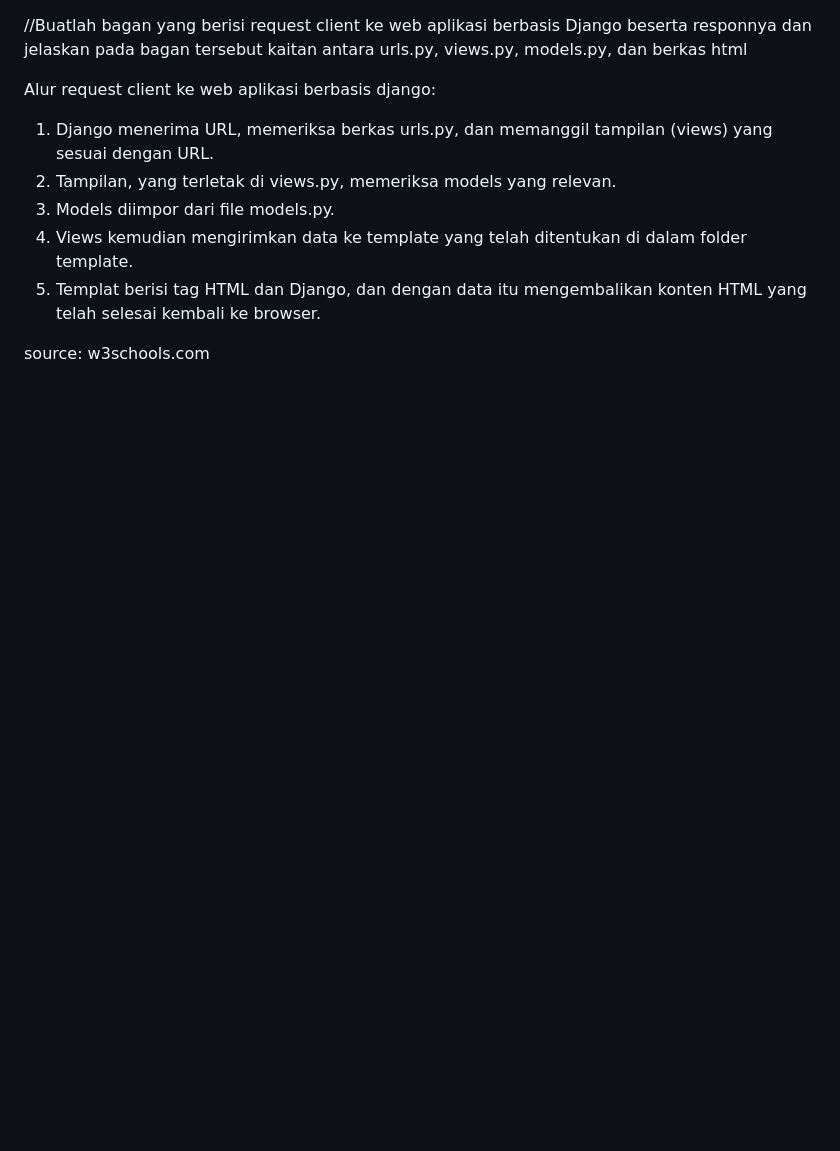
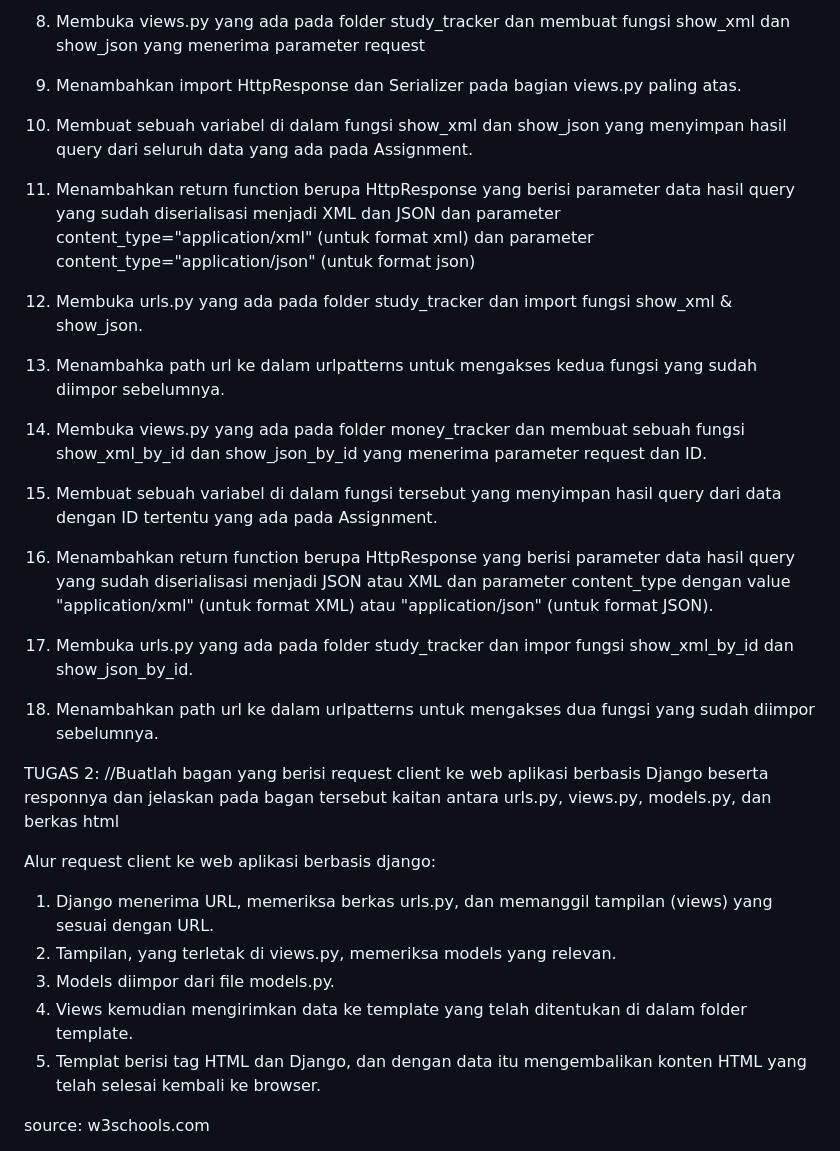
Before and after one commit to nabilmahardika02/Tugas2_dua, a Markdown page: README.md, the part around one of its changes. Rendered like a GitHub page; blank space fills up the shorter version.

```diff
--- a/README.md
+++ b/README.md
@@ -1,3 +36,18 @@
+8. Membuka views.py yang ada pada folder study_tracker dan membuat fungsi show_xml dan show_json yang menerima parameter request
+9. Menambahkan import HttpResponse dan Serializer pada bagian views.py paling atas.
+10. Membuat sebuah variabel di dalam fungsi show_xml dan show_json yang menyimpan hasil query dari seluruh data yang ada pada Assignment.
+11. Menambahkan return function berupa HttpResponse yang berisi parameter data hasil query yang sudah diserialisasi menjadi XML dan JSON dan parameter content_type="application/xml" (untuk format xml) dan parameter content_type="application/json" (untuk format json)
+12. Membuka urls.py yang ada pada folder study_tracker dan import fungsi show_xml & show_json.
+13. Menambahka path url ke dalam urlpatterns untuk mengakses kedua fungsi yang sudah diimpor sebelumnya.
+
+14. Membuka views.py yang ada pada folder money_tracker dan membuat sebuah fungsi show_xml_by_id dan show_json_by_id yang menerima parameter request dan ID.
+15. Membuat sebuah variabel di dalam fungsi tersebut yang menyimpan hasil query dari data dengan ID tertentu yang ada pada Assignment.
+16. Menambahkan return function berupa HttpResponse yang berisi parameter data hasil query yang sudah diserialisasi menjadi JSON atau XML dan parameter content_type dengan value "application/xml" (untuk format XML) atau "application/json" (untuk format JSON).
+17. Membuka urls.py yang ada pada folder study_tracker dan impor fungsi show_xml_by_id dan show_json_by_id.
+18. Menambahkan path url ke dalam urlpatterns untuk mengakses dua fungsi yang sudah diimpor sebelumnya.
+
+
+TUGAS 2:
 //Buatlah bagan yang berisi request client ke web aplikasi berbasis Django beserta responnya
 dan jelaskan pada bagan tersebut kaitan antara urls.py, views.py, models.py, dan berkas html
 
```
Also changed, not shown: other parts of README.md (+35 -0 lines).
